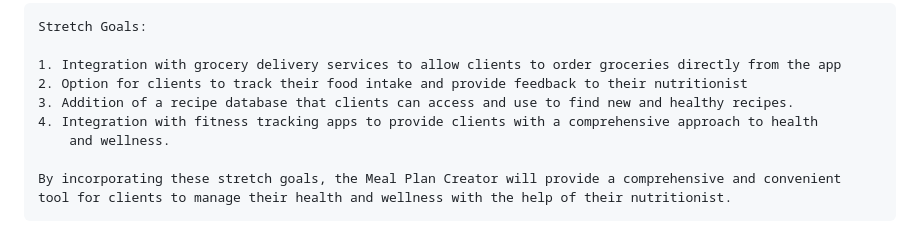
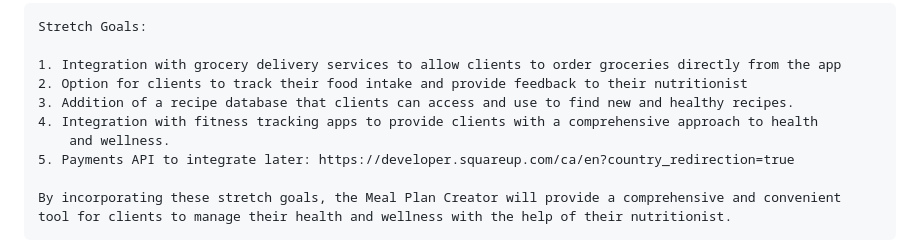
Before and after one commit to himanshuk-dev/REMPLR-1.0, a Markdown page: proposal.md, the part around the change. Drawn GitHub-style.

Commit message:
adding payment API link to stretch goals

```diff
--- a/proposal.md
+++ b/proposal.md
@@ -58,6 +58,7 @@ The Meal Plan Creator goes beyond the basic CRUD (Create, Read, Update, Delete)
 	3. Addition of a recipe database that clients can access and use to find new and healthy recipes.
 	4. Integration with fitness tracking apps to provide clients with a comprehensive approach to health
 		and wellness.
+	5. Payments API to integrate later: https://developer.squareup.com/ca/en?country_redirection=true
 
 	By incorporating these stretch goals, the Meal Plan Creator will provide a comprehensive and convenient
 	tool for clients to manage their health and wellness with the help of their nutritionist.
```
